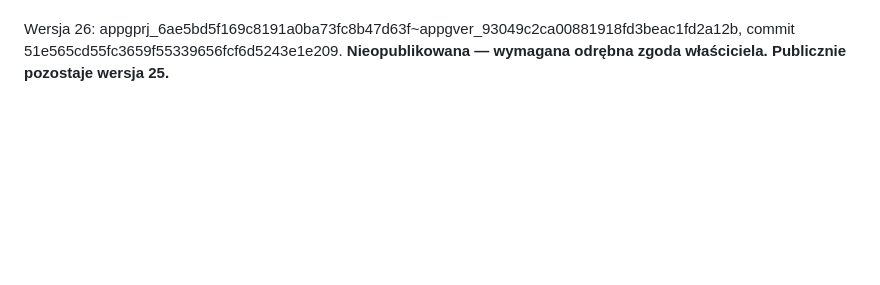
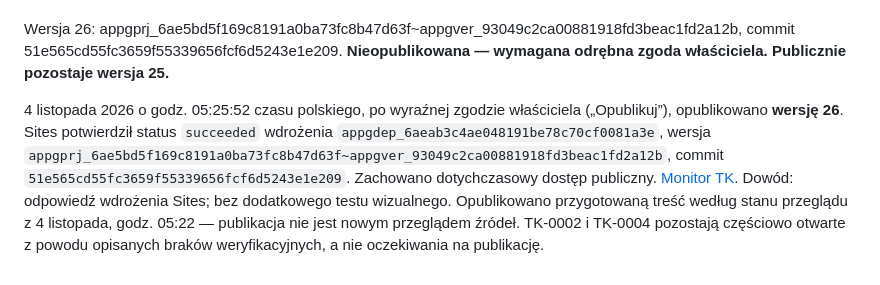
Before and after one commit to kkulka-GIT/HTML-pages, a Markdown page: data/inbox.md, the part around the change. Drawn GitHub-style; blank space fills up the shorter version.

Commit message:
Monitor TK: potwierdzenie publikacji wersji 26

```diff
--- a/data/inbox.md
+++ b/data/inbox.md
@@ -121,3 +121,6 @@ Wersja 25: appgprj_6ae5bd5f169c8191a0ba73fc8b47d63f~appgver_7e9987ab78c08191bff3
 - **Przegląd 4 listopada 2026, 05:22 CET — wersja 26 zapisana, nieopublikowana:** TK-0002: uzupełniono wyniki obrad TK (stanowisko o kworum, projekt planu finansowego, losowanie składów) oraz SN (brak kworum Zgromadzenia, uchwała Kolegium i poparcie 55 obecnych). Dodano wieczorną opinię Marcina Wiącka w BI i dostępną część rozmowy Marka Safjana z Polityką, a także stanowisko KPRP i wypowiedź Tuska po RBN. Odczytano urzędowe komunikaty PK o wnioskach immunitetowych i śledztwie. Brak potwierdzenia uchylenia immunitetów, rozstrzygnięcia sądów dyscyplinarnych, pełnych ekspertyz KPRP i odrębnej opinii o dniach wolnych; status oczekuje. TK-0004: ponownie odczytano KSP, oryginały korespondencji i poleceń, odpowiedź KGP i komunikat TK o dostępie przez KPRM nadal niepotwierdzone; status oczekuje. Nowych zgłoszeń właściciela nie było, TK-0001 i TK-0003 bez zmian. Źródła, zapowiedzi do ponownego sprawdzenia i rozbieżność kwot planu finansowego opisano w data/przeglady.md.
 
 Wersja 26: appgprj_6ae5bd5f169c8191a0ba73fc8b47d63f~appgver_93049c2ca00881918fd3beac1fd2a12b, commit 51e565cd55fc3659f55339656fcf6d5243e1e209. **Nieopublikowana — wymagana odrębna zgoda właściciela. Publicznie pozostaje wersja 25.**
+
+
+4 listopada 2026 o godz. 05:25:52 czasu polskiego, po wyraźnej zgodzie właściciela („Opublikuj”), opublikowano **wersję 26**. Sites potwierdził status `succeeded` wdrożenia `appgdep_6aeab3c4ae048191be78c70cf0081a3e`, wersja `appgprj_6ae5bd5f169c8191a0ba73fc8b47d63f~appgver_93049c2ca00881918fd3beac1fd2a12b`, commit `51e565cd55fc3659f55339656fcf6d5243e1e209`. Zachowano dotychczasowy dostęp publiczny. [Monitor TK](https://monitor-tk-2026.kkulka.chatgpt.site). Dowód: odpowiedź wdrożenia Sites; bez dodatkowego testu wizualnego. Opublikowano przygotowaną treść według stanu przeglądu z 4 listopada, godz. 05:22 — publikacja nie jest nowym przeglądem źródeł. TK-0002 i TK-0004 pozostają częściowo otwarte z powodu opisanych braków weryfikacyjnych, a nie oczekiwania na publikację.
```
